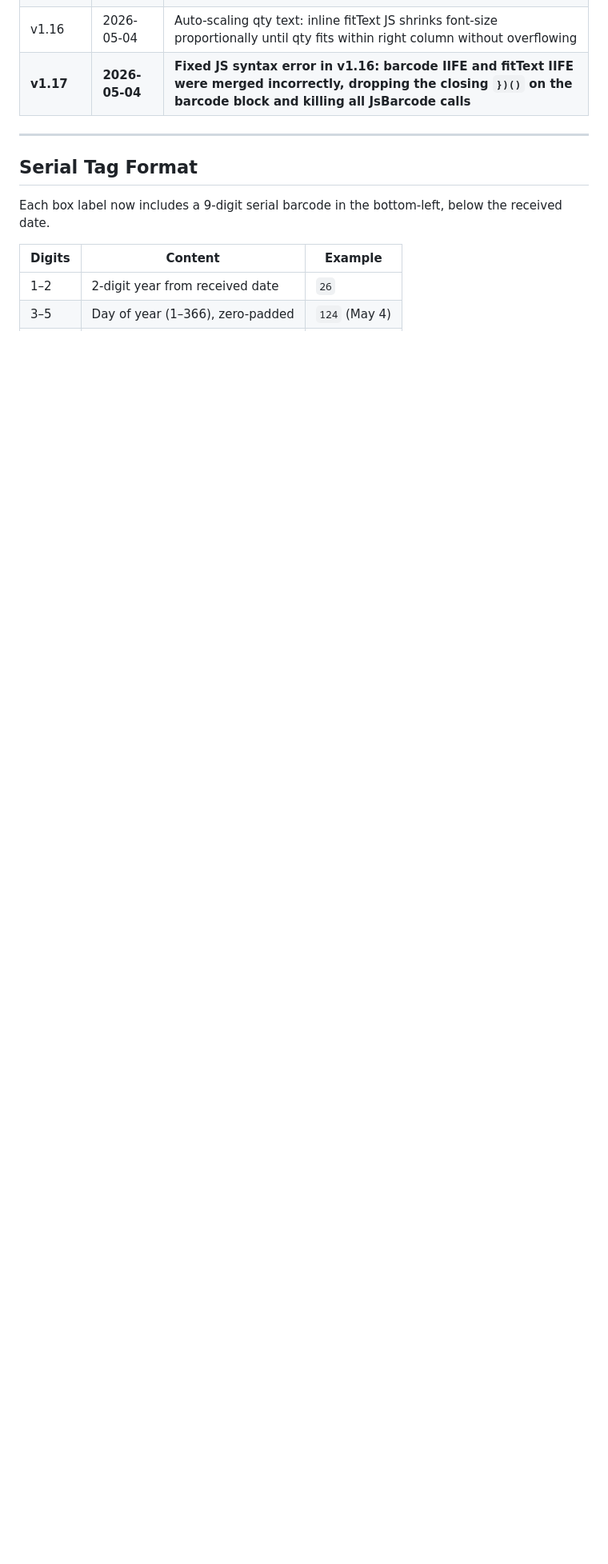
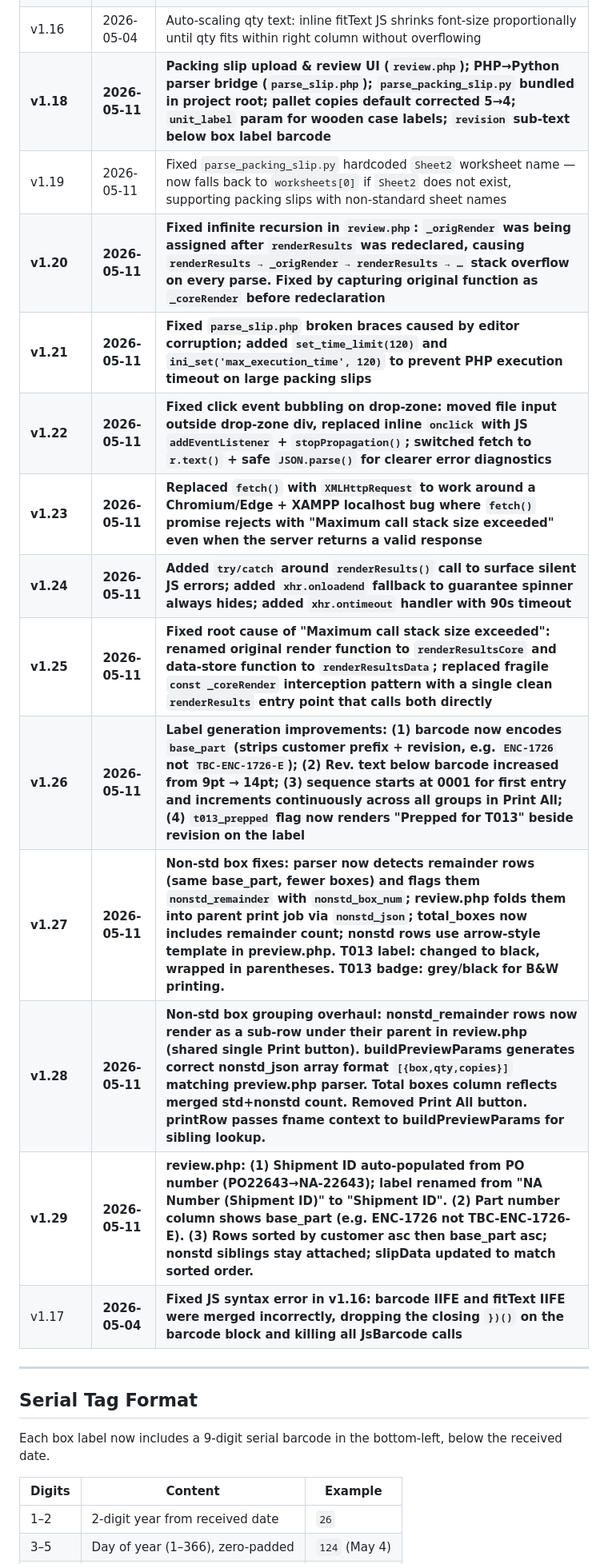
Before and after one commit to lepritard/labels, a Markdown page: README.md, the part around one of its changes. Shown at 80% size. Rendered like a GitHub page; blank space fills up the shorter version.

Commit message:
Revise README for version 1.18 to 1.29 updates
Updated README with new features and fixes in version history.

```diff
--- a/README.md
+++ b/README.md
@@ -166,7 +170,19 @@ The form supports any number of non-standard boxes. A single empty entry row is
 | v1.14 | 2026-05-04 | Footer layout fixed: bl-body overflow:hidden prevents content bleeding into footer; footer given fixed height; serial number text centered under barcode |
 | v1.15 | 2026-05-04 | Stray closing div removed from footer HTML; reverted v1.14 overflow/height changes; serial text-align:center kept |
 | v1.16 | 2026-05-04 | Auto-scaling qty text: inline fitText JS shrinks font-size proportionally until qty fits within right column without overflowing |
-| **v1.17** | **2026-05-04** | **Fixed JS syntax error in v1.16: barcode IIFE and fitText IIFE were merged incorrectly, dropping the closing `})()` on the barcode block and killing all JsBarcode calls** |
+| **v1.18** | **2026-05-11** | **Packing slip upload & review UI (`review.php`); PHP→Python parser bridge (`parse_slip.php`); `parse_packing_slip.py` bundled in project root; pallet copies default corrected 5→4; `unit_label` param for wooden case labels; `revision` sub-text below box label barcode** |
+| v1.19 | 2026-05-11 | Fixed `parse_packing_slip.py` hardcoded `Sheet2` worksheet name — now falls back to `worksheets[0]` if `Sheet2` does not exist, supporting packing slips with non-standard sheet names |
+| **v1.20** | **2026-05-11** | **Fixed infinite recursion in `review.php`: `_origRender` was being assigned after `renderResults` was redeclared, causing `renderResults → _origRender → renderResults → …` stack overflow on every parse. Fixed by capturing original function as `_coreRender` before redeclaration** |
+| **v1.21** | **2026-05-11** | **Fixed `parse_slip.php` broken braces caused by editor corruption; added `set_time_limit(120)` and `ini_set('max_execution_time', 120)` to prevent PHP execution timeout on large packing slips** |
+| **v1.22** | **2026-05-11** | **Fixed click event bubbling on drop-zone: moved file input outside drop-zone div, replaced inline `onclick` with JS `addEventListener` + `stopPropagation()`; switched fetch to `r.text()` + safe `JSON.parse()` for clearer error diagnostics** |
+| **v1.23** | **2026-05-11** | **Replaced `fetch()` with `XMLHttpRequest` to work around a Chromium/Edge + XAMPP localhost bug where `fetch()` promise rejects with "Maximum call stack size exceeded" even when the server returns a valid response** |
+| **v1.24** | **2026-05-11** | **Added `try/catch` around `renderResults()` call to surface silent JS errors; added `xhr.onloadend` fallback to guarantee spinner always hides; added `xhr.ontimeout` handler with 90s timeout** |
+| **v1.25** | **2026-05-11** | **Fixed root cause of "Maximum call stack size exceeded": renamed original render function to `renderResultsCore` and data-store function to `renderResultsData`; replaced fragile `const _coreRender` interception pattern with a single clean `renderResults` entry point that calls both directly** |
+| **v1.26** | **2026-05-11** | **Label generation improvements: (1) barcode now encodes `base_part` (strips customer prefix + revision, e.g. `ENC-1726` not `TBC-ENC-1726-E`); (2) Rev. text below barcode increased from 9pt → 14pt; (3) sequence starts at 0001 for first entry and increments continuously across all groups in Print All; (4) `t013_prepped` flag now renders "Prepped for T013" beside revision on the label** |
+| **v1.27** | **2026-05-11** | **Non-std box fixes: parser now detects remainder rows (same base_part, fewer boxes) and flags them `nonstd_remainder` with `nonstd_box_num`; review.php folds them into parent print job via `nonstd_json`; total_boxes now includes remainder count; nonstd rows use arrow-style template in preview.php. T013 label: changed to black, wrapped in parentheses. T013 badge: grey/black for B&W printing.** |
+| **v1.28** | **2026-05-11** | **Non-std box grouping overhaul: nonstd_remainder rows now render as a sub-row under their parent in review.php (shared single Print button). buildPreviewParams generates correct nonstd_json array format `[{box,qty,copies}]` matching preview.php parser. Total boxes column reflects merged std+nonstd count. Removed Print All button. printRow passes fname context to buildPreviewParams for sibling lookup.** |
+| **v1.29** | **2026-05-11** | **review.php: (1) Shipment ID auto-populated from PO number (PO22643→NA-22643); label renamed from "NA Number (Shipment ID)" to "Shipment ID". (2) Part number column shows base_part (e.g. ENC-1726 not TBC-ENC-1726-E). (3) Rows sorted by customer asc then base_part asc; nonstd siblings stay attached; slipData updated to match sorted order.** |
+| v1.17 | **2026-05-04** | **Fixed JS syntax error in v1.16: barcode IIFE and fitText IIFE were merged incorrectly, dropping the closing `})()` on the barcode block and killing all JsBarcode calls** |
 
 ---
 
```
Also changed, not shown: other parts of README.md (+4 -0 lines).
